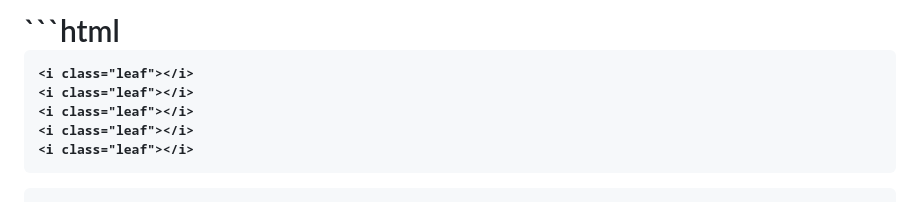
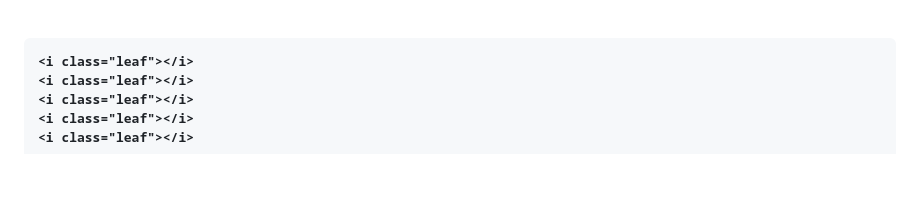
Before and after one commit to sofiamahechag-commits/bonsai, a Markdown page: README.md, the part around the change. Rendered like a GitHub page; blank space fills up the shorter version.

````diff
--- a/README.md
+++ b/README.md
@@ -1,4 +1,4 @@
-<h1>```html
+<h1>
 <!DOCTYPE html>
 <html lang="es">
 <head>
````
